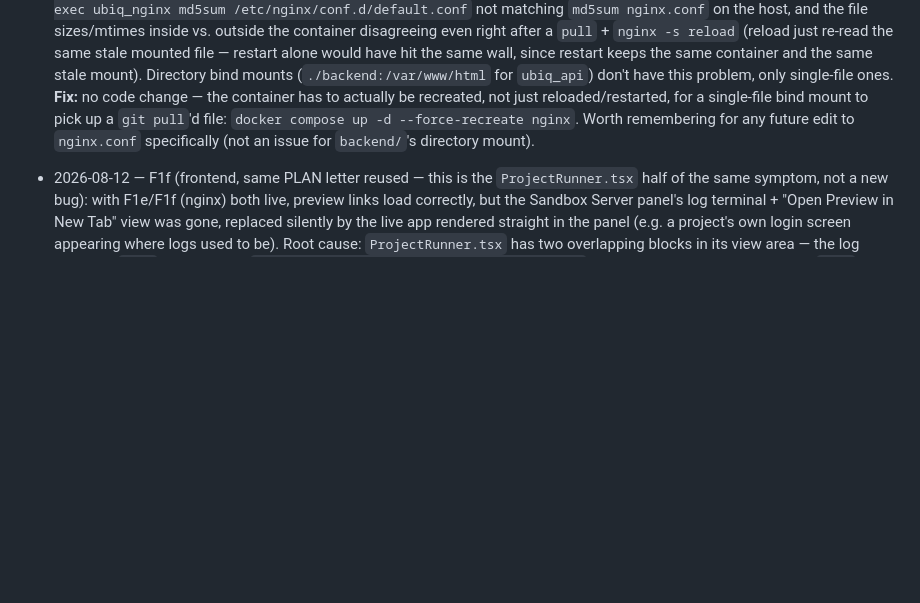
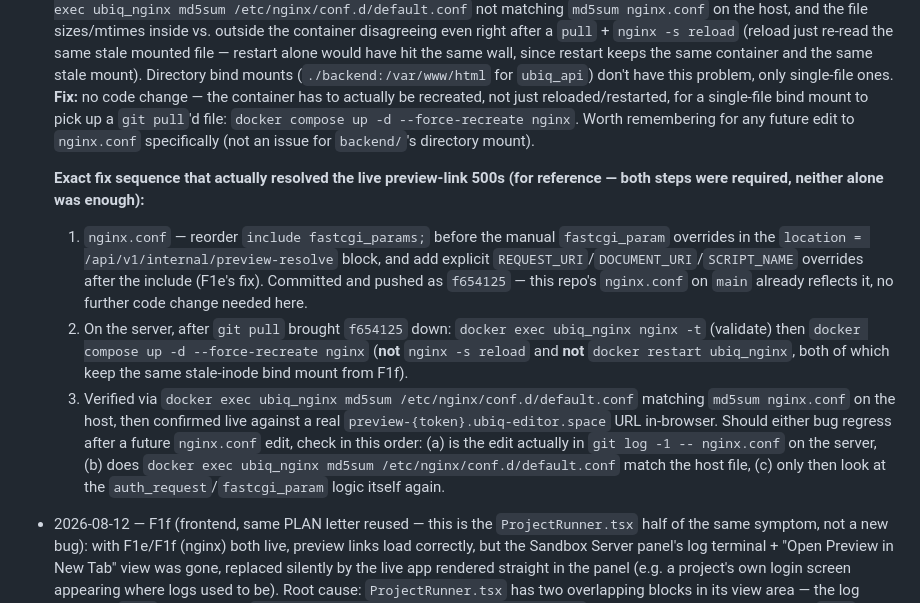
Before and after one commit to infosloption-byte/ubiq, a Markdown page: PLAN_SYSTEM_TASKS.md, the part around the change. Drawn GitHub-style; blank space fills up the shorter version.

Commit message:
docs: log the exact fix sequence for the preview-link nginx 500s
Records both required steps under the F1e/F1f notes for future
reference: the nginx.conf fastcgi_params reorder (f654125) and the
docker compose up -d --force-recreate nginx step needed to actually
load it, since the single-file bind mount was pinned to a stale
inode and neither 'nginx -s reload' nor 'docker restart' picked up
the change. Adds a short triage order to check for the next time
nginx.conf changes seem to not be taking effect.

```diff
--- a/PLAN_SYSTEM_TASKS.md
+++ b/PLAN_SYSTEM_TASKS.md
@@ -2407,6 +2407,31 @@ Decisions made 2026-08-08 (previously open questions):
   any future edit to `nginx.conf` specifically (not an issue for
   `backend/`'s directory mount).
 
+  **Exact fix sequence that actually resolved the live preview-link
+  500s (for reference — both steps were required, neither alone was
+  enough):**
+  1. `nginx.conf` — reorder `include fastcgi_params;` before the
+     manual `fastcgi_param` overrides in the
+     `location = /api/v1/internal/preview-resolve` block, and add
+     explicit `REQUEST_URI`/`DOCUMENT_URI`/`SCRIPT_NAME` overrides
+     after the include (F1e's fix). Committed and pushed as
+     `f654125` — this repo's `nginx.conf` on `main` already reflects
+     it, no further code change needed here.
+  2. On the server, after `git pull` brought `f654125` down:
+     `docker exec ubiq_nginx nginx -t` (validate) then
+     `docker compose up -d --force-recreate nginx` (**not**
+     `nginx -s reload` and **not** `docker restart ubiq_nginx`,
+     both of which keep the same stale-inode bind mount from F1f).
+  3. Verified via `docker exec ubiq_nginx md5sum
+     /etc/nginx/conf.d/default.conf` matching `md5sum nginx.conf` on
+     the host, then confirmed live against a real
+     `preview-{token}.ubiq-editor.space` URL in-browser.
+  Should either bug regress after a future `nginx.conf` edit, check
+  in this order: (a) is the edit actually in `git log -1 -- nginx.conf`
+  on the server, (b) does `docker exec ubiq_nginx md5sum
+  /etc/nginx/conf.d/default.conf` match the host file, (c) only then
+  look at the `auth_request`/`fastcgi_param` logic itself again.
+
 - 2026-08-12 — F1f (frontend, same PLAN letter reused — this is the
   `ProjectRunner.tsx` half of the same symptom, not a new bug):
   with F1e/F1f (nginx) both live, preview links load correctly, but
```
